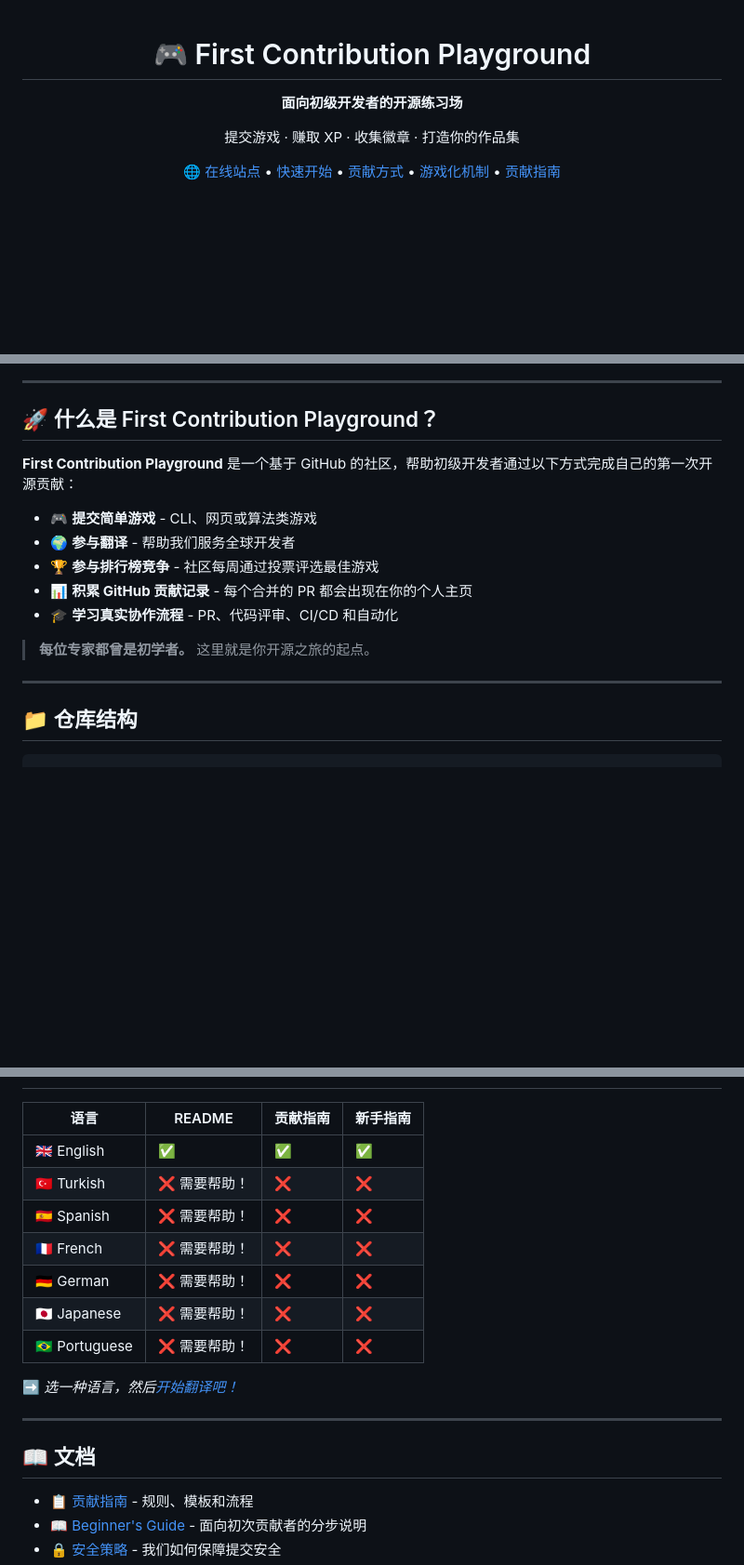
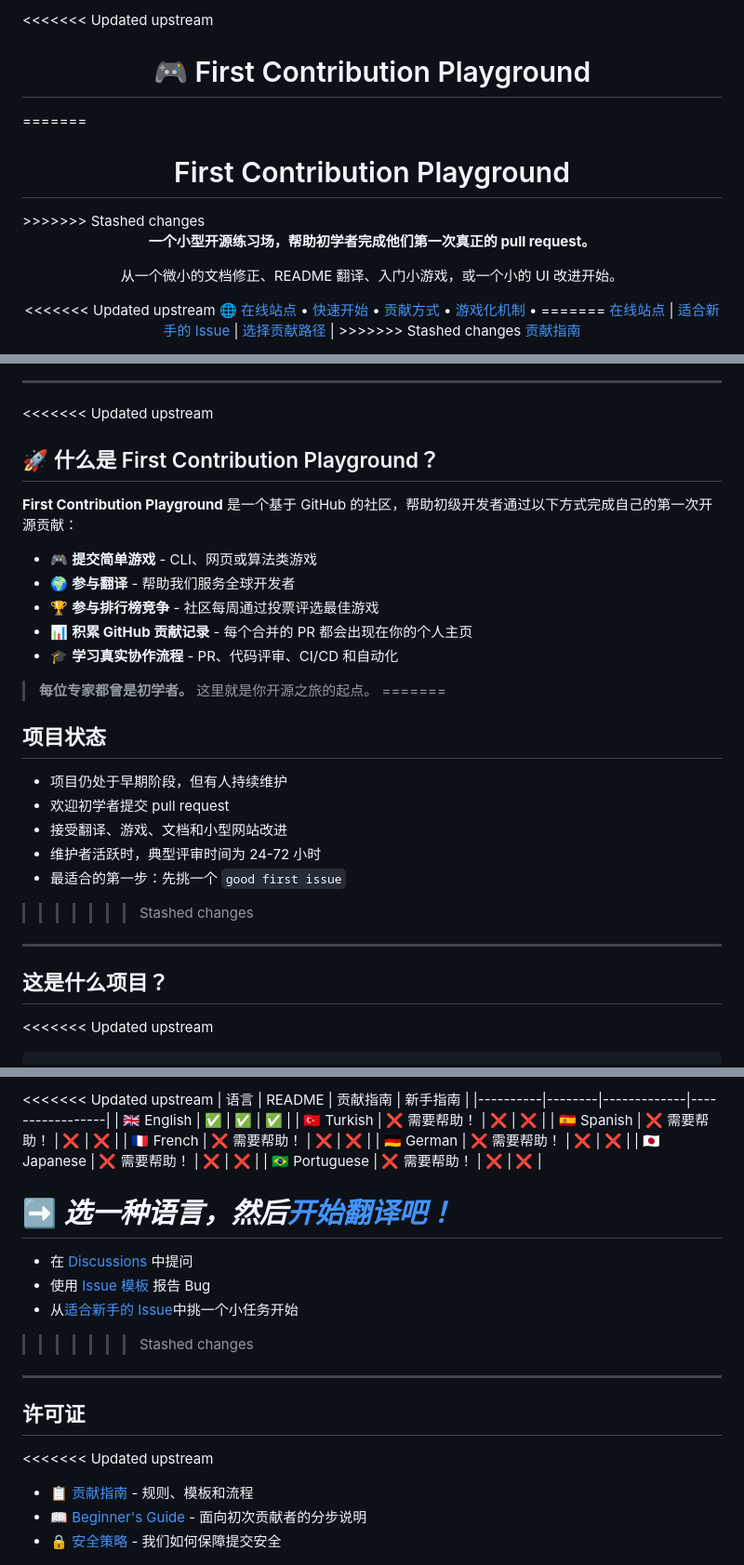
Before and after one commit to AbdullahOztoprak/first-contribution-playground, a Markdown page: translations/README/README.zh-CN.md, 3 parts joined by grey strips. Shown at 93% size. GitHub-like rendering; blank space fills up the shorter version.

````diff
--- a/translations/README/README.zh-CN.md
+++ b/translations/README/README.zh-CN.md
@@ -1,15 +1,25 @@
+<<<<<<< Updated upstream
 <h1 align="center">🎮 First Contribution Playground</h1>
+=======
+<h1 align="center">First Contribution Playground</h1>
+>>>>>>> Stashed changes
 <p align="center">
-  <strong>面向初级开发者的开源练习场</strong>
+  <strong>一个小型开源练习场，帮助初学者完成他们第一次真正的 pull request。</strong>
 </p>
 <p align="center">
-  提交游戏 · 赚取 XP · 收集徽章 · 打造你的作品集
+  从一个微小的文档修正、README 翻译、入门小游戏，或一个小的 UI 改进开始。
 </p>
 <p align="center">
+<<<<<<< Updated upstream
   <a href="https://abdullahoztoprak.github.io/first-contribution-playground">🌐 在线站点</a> •
   <a href="#-快速开始">快速开始</a> •
   <a href="#-如何贡献">贡献方式</a> •
   <a href="#-游戏化机制">游戏化机制</a> •
+=======
+  <a href="https://abdullahoztoprak.github.io/first-contribution-playground">在线站点</a> |
+  <a href="https://github.com/AbdullahOztoprak/first-contribution-playground/issues?q=is%3Aissue+is%3Aopen+label%3A%22good+first+issue%22">适合新手的 Issue</a> |
+  <a href="#选择你的第一次贡献">选择贡献路径</a> |
+>>>>>>> Stashed changes
   <a href="../../CONTRIBUTING.md">贡献指南</a>
 </p>
 <p align="center">
@@ -20,6 +34,7 @@
 
 ---
 
+<<<<<<< Updated upstream
 ## 🚀 什么是 First Contribution Playground？
 
 **First Contribution Playground** 是一个基于 GitHub 的社区，帮助初级开发者通过以下方式完成自己的第一次开源贡献：
@@ -31,10 +46,20 @@
 - 🎓 **学习真实协作流程** - PR、代码评审、CI/CD 和自动化
 
 > **每位专家都曾是初学者。** 这里就是你开源之旅的起点。
+=======
+## 项目状态
+
+- 项目仍处于早期阶段，但有人持续维护
+- 欢迎初学者提交 pull request
+- 接受翻译、游戏、文档和小型网站改进
+- 维护者活跃时，典型评审时间为 24-72 小时
+- 最适合的第一步：先挑一个 `good first issue`
+>>>>>>> Stashed changes
 
 ---
 
-## 📁 仓库结构
+## 这是什么项目？
 
+<<<<<<< Updated upstream
 ```
 First Contribution Playground/
@@ -189,4 +321,5 @@ First Contribution Playground/
 
+<<<<<<< Updated upstream
 | 语言 | README | 贡献指南 | 新手指南 |
 |----------|--------|-------------|-----------------|
 | 🇬🇧 English | ✅ | ✅ | ✅ |
@@ -198,11 +331,17 @@ First Contribution Playground/
 | 🇧🇷 Portuguese | ❌ 需要帮助！ | ❌ | ❌ |
 
 ➡️ *选一种语言，然后[开始翻译吧！](https://github.com/AbdullahOztoprak/first-contribution-playground/issues/new?template=translation.yml)*
+=======
+- 在 [Discussions](https://github.com/AbdullahOztoprak/first-contribution-playground/discussions) 中提问
+- 使用 [Issue 模板](https://github.com/AbdullahOztoprak/first-contribution-playground/issues/new/choose) 报告 Bug
+- 从[适合新手的 Issue](https://github.com/AbdullahOztoprak/first-contribution-playground/issues?q=is%3Aissue+is%3Aopen+label%3A%22good+first+issue%22)中挑一个小任务开始
+>>>>>>> Stashed changes
 
 ---
 
-## 📖 文档
+## 许可证
 
+<<<<<<< Updated upstream
 - 📋 [贡献指南](../../CONTRIBUTING.md) - 规则、模板和流程
 - 📖 [Beginner's Guide](../../docs/BEGINNER_GUIDE.md) - 面向初次贡献者的分步说明
 - 🔒 [安全策略](../../SECURITY.md) - 我们如何保障提交安全
````
Also changed, not shown: other parts of translations/README/README.zh-CN.md (+207 -95 lines).
